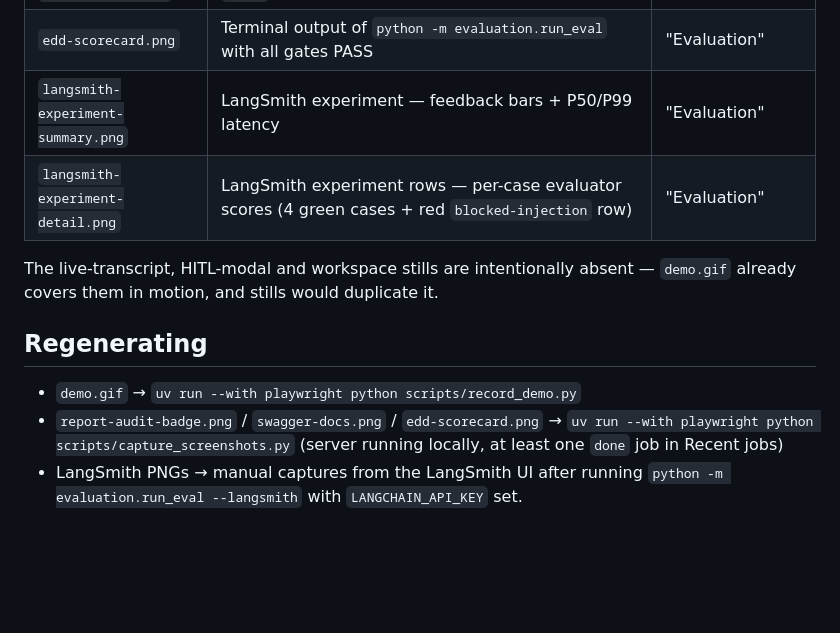
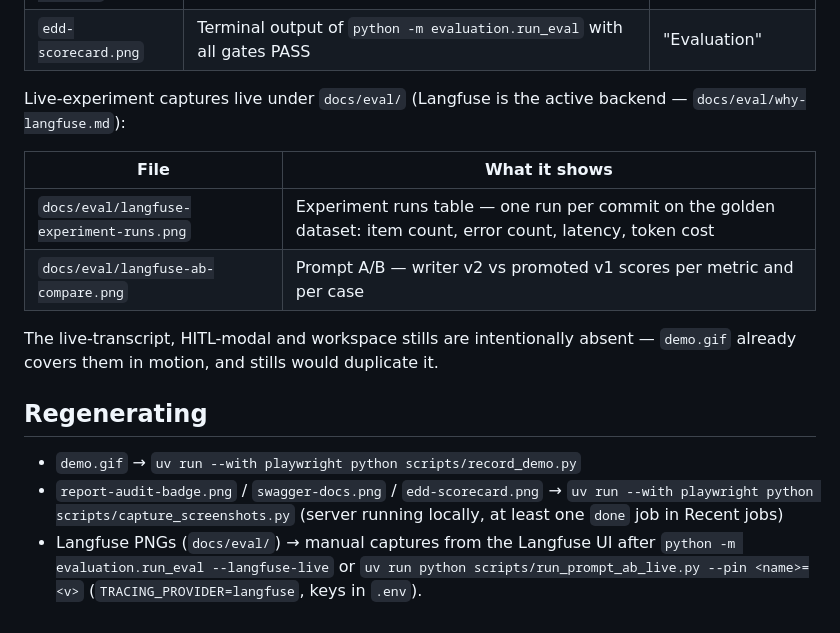
Before and after one commit to kanderson-ai-dev/langgraph-multiagent-orchestrator, a Markdown page: docs/screenshots/README.md, the part around the change. GitHub-like rendering; blank space fills up the shorter version.

```diff
--- a/docs/screenshots/README.md
+++ b/docs/screenshots/README.md
@@ -9,8 +9,14 @@ the README links them by name.
 | `report-audit-badge.png` | Console with a finished job — Final report card, `audit ✓` seal, Download PDF, team chips, Recent jobs, Workspace panel | "Auditability" |
 | `swagger-docs.png` | `/docs` — auto-generated OpenAPI surface | "API" |
 | `edd-scorecard.png` | Terminal output of `python -m evaluation.run_eval` with all gates PASS | "Evaluation" |
-| `langsmith-experiment-summary.png` | LangSmith experiment — feedback bars + P50/P99 latency | "Evaluation" |
-| `langsmith-experiment-detail.png` | LangSmith experiment rows — per-case evaluator scores (4 green cases + red `blocked-injection` row) | "Evaluation" |
+
+Live-experiment captures live under `docs/eval/` (Langfuse is the active
+backend — `docs/eval/why-langfuse.md`):
+
+| File | What it shows |
+|---|---|
+| `docs/eval/langfuse-experiment-runs.png` | Experiment runs table — one run per commit on the golden dataset: item count, error count, latency, token cost |
+| `docs/eval/langfuse-ab-compare.png` | Prompt A/B — writer v2 vs promoted v1 scores per metric and per case |
 
 The live-transcript, HITL-modal and workspace stills are intentionally absent —
 `demo.gif` already covers them in motion, and stills would duplicate it.
@@ -21,5 +27,7 @@ The live-transcript, HITL-modal and workspace stills are intentionally absent
 - `report-audit-badge.png` / `swagger-docs.png` / `edd-scorecard.png` →
   `uv run --with playwright python scripts/capture_screenshots.py`
   (server running locally, at least one `done` job in Recent jobs)
-- LangSmith PNGs → manual captures from the LangSmith UI after running
-  `python -m evaluation.run_eval --langsmith` with `LANGCHAIN_API_KEY` set.
+- Langfuse PNGs (`docs/eval/`) → manual captures from the Langfuse UI after
+  `python -m evaluation.run_eval --langfuse-live` or
+  `uv run python scripts/run_prompt_ab_live.py --pin <name>=<v>`
+  (`TRACING_PROVIDER=langfuse`, keys in `.env`).
```
Also changed, not shown: README.md (+18 -6 lines), docs/eval/langfuse-ab-compare.png (added), docs/eval/langfuse-experiment-runs.png (added), docs/screenshots/langsmith-experiment-detail.png (deleted), docs/screenshots/langsmith-experiment-summary.png (deleted), 2 other files.
